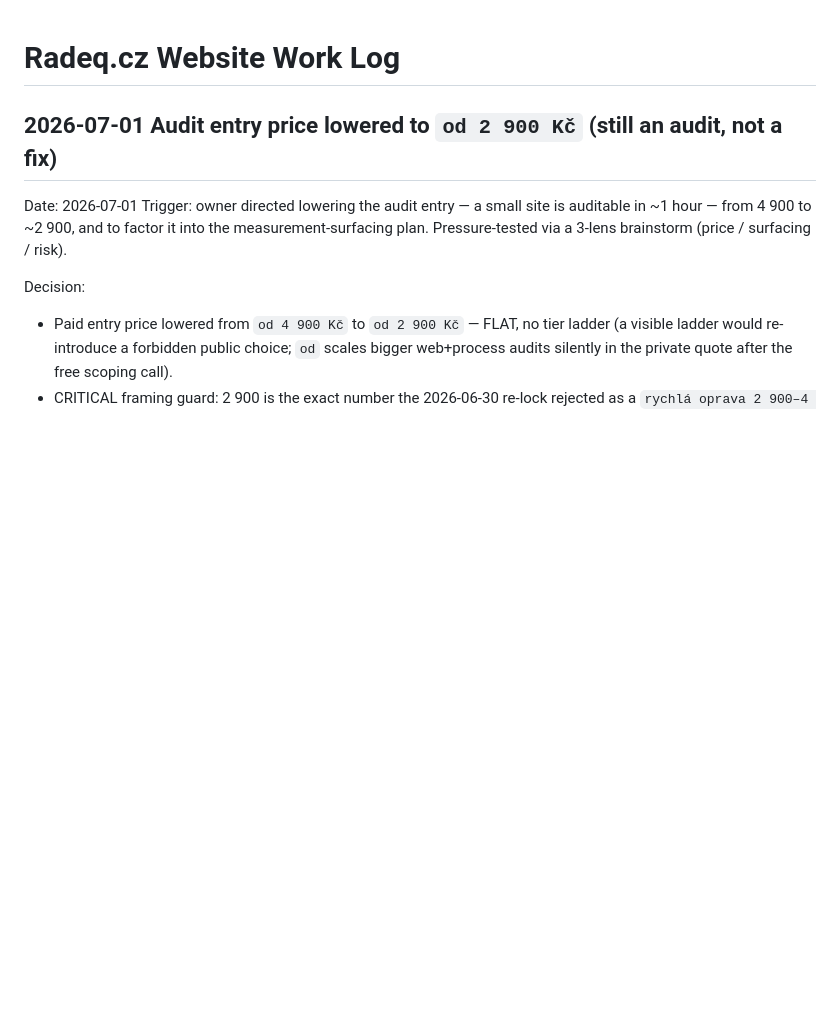
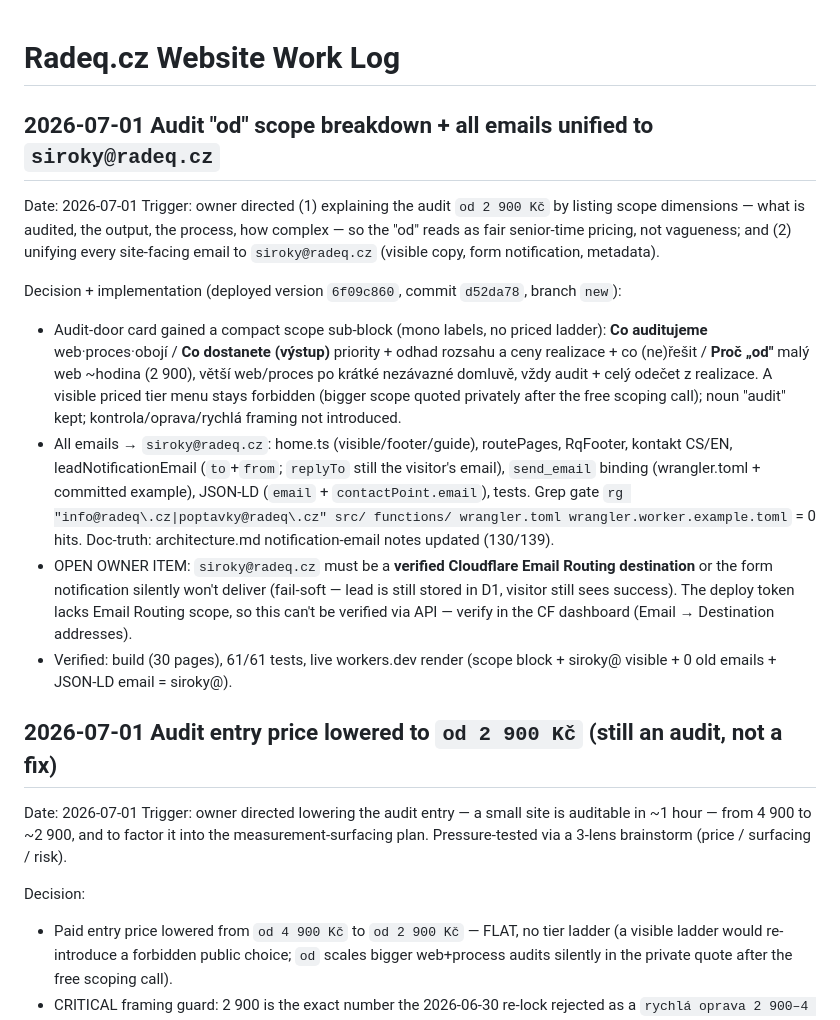
Before and after one commit to SirRadek/radeq, a Markdown page: .autopilot/work-log.md, the part around the change. Rendered like a GitHub page; blank space fills up the shorter version.

Commit message:
docs(radeq): work-log — audit scope breakdown + email unification + open CF-routing item

```diff
--- a/.autopilot/work-log.md
+++ b/.autopilot/work-log.md
@@ -1,4 +1,15 @@
 # Radeq.cz Website Work Log
+
+## 2026-07-01 Audit "od" scope breakdown + all emails unified to `siroky@radeq.cz`
+
+Date: 2026-07-01
+Trigger: owner directed (1) explaining the audit `od 2 900 Kč` by listing scope dimensions — what is audited, the output, the process, how complex — so the "od" reads as fair senior-time pricing, not vagueness; and (2) unifying every site-facing email to `siroky@radeq.cz` (visible copy, form notification, metadata).
+
+Decision + implementation (deployed version `6f09c860`, commit `d52da78`, branch `new`):
+- Audit-door card gained a compact scope sub-block (mono labels, no priced ladder): **Co auditujeme** web·proces·obojí / **Co dostanete (výstup)** priority + odhad rozsahu a ceny realizace + co (ne)řešit / **Proč „od"** malý web ~hodina (2 900), větší web/proces po krátké nezávazné domluvě, vždy audit + celý odečet z realizace. A visible priced tier menu stays forbidden (bigger scope quoted privately after the free scoping call); noun "audit" kept; kontrola/oprava/rychlá framing not introduced.
+- All emails → `siroky@radeq.cz`: home.ts (visible/footer/guide), routePages, RqFooter, kontakt CS/EN, leadNotificationEmail (`to`+`from`; `replyTo` still the visitor's email), `send_email` binding (wrangler.toml + committed example), JSON-LD (`email` + `contactPoint.email`), tests. Grep gate `rg "info@radeq\.cz|poptavky@radeq\.cz" src/ functions/ wrangler.toml wrangler.worker.example.toml` = 0 hits. Doc-truth: architecture.md notification-email notes updated (130/139).
+- OPEN OWNER ITEM: `siroky@radeq.cz` must be a **verified Cloudflare Email Routing destination** or the form notification silently won't deliver (fail-soft — lead is still stored in D1, visitor still sees success). The deploy token lacks Email Routing scope, so this can't be verified via API — verify in the CF dashboard (Email → Destination addresses).
+- Verified: build (30 pages), 61/61 tests, live workers.dev render (scope block + siroky@ visible + 0 old emails + JSON-LD email = siroky@).
 
 ## 2026-07-01 Audit entry price lowered to `od 2 900 Kč` (still an audit, not a fix)
 
```
